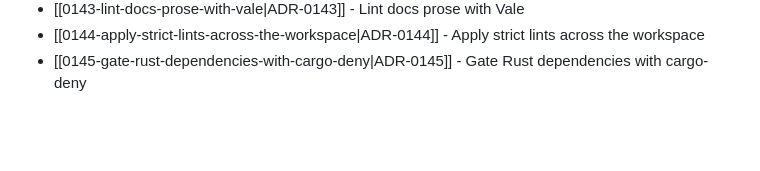
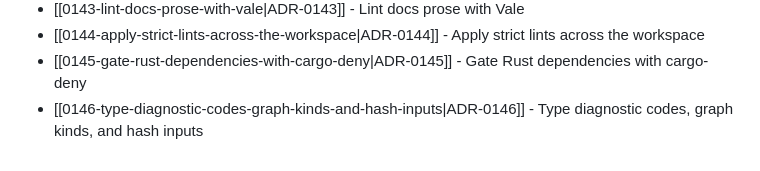
Before and after one commit to TudorAndrei/criv, a Markdown page: docs/adr/README.md, the part around the change. Rendered like a GitHub page; blank space fills up the shorter version.

```diff
--- a/docs/adr/README.md
+++ b/docs/adr/README.md
@@ -156,3 +156,4 @@ Accepted decisions live in this directory as MADR-style notes named `NNNN-kebab-
 - [[0143-lint-docs-prose-with-vale|ADR-0143]] - Lint docs prose with Vale
 - [[0144-apply-strict-lints-across-the-workspace|ADR-0144]] - Apply strict lints across the workspace
 - [[0145-gate-rust-dependencies-with-cargo-deny|ADR-0145]] - Gate Rust dependencies with cargo-deny
+- [[0146-type-diagnostic-codes-graph-kinds-and-hash-inputs|ADR-0146]] - Type diagnostic codes, graph kinds, and hash inputs
```
Also changed, not shown: docs/adr/0146-type-diagnostic-codes-graph-kinds-and-hash-inputs.md (added, +79 -0 lines).
